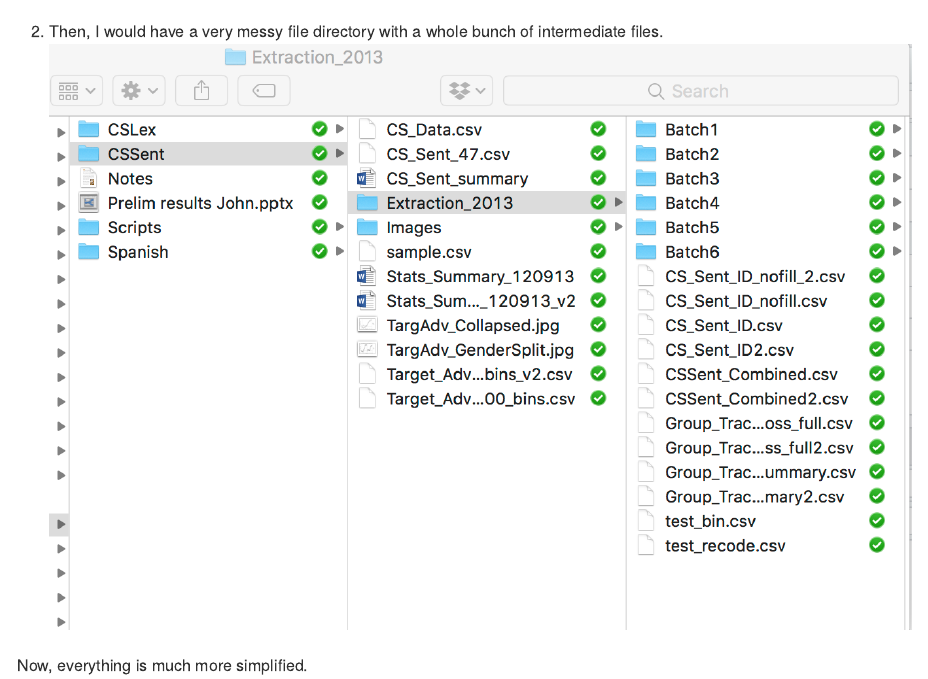
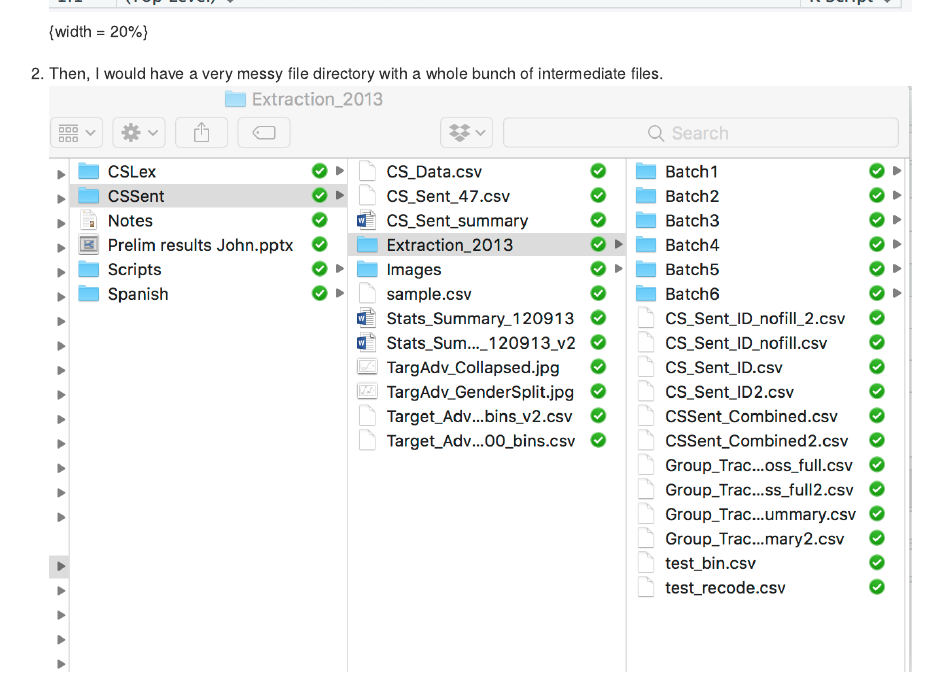
Before and after one commit to jorgelingo/Methods, an R Markdown document (Tutorials/1_MarkdownNotes.Rmd): the page in a window 1100 px wide, from 1360 px down before the commit and from 1340 px down after it, so that both start at the same text. The pictures show the output file Tutorials/1_MarkdownNotes.md that the author committed with the source, drawn offline in the style of GitHub; long lines of code are wrapped.

Commit message:
Fixed formatting issues

```diff
--- a/Tutorials/1_MarkdownNotes.Rmd
+++ b/Tutorials/1_MarkdownNotes.Rmd
@@ -23,15 +23,15 @@ In my own pre-R markdown/tidyverse world, I used to work with the script editor.
 Take a look at my prior workflow.
 
 1. I would write code where it was hard to visualize where the different sections occured.
-![Script Screenshot 1](Images/Script1_screenshot.png)
+![Script Screenshot 1](Images/Script1_screenshot.png){width = 20%}
 
 2. Then, I would have a very messy file directory with a whole bunch of intermediate files.
-![File Directory 1](Images/directory_1.png)
+![File Directory 1](Images/directory_1.png){width = 20%}
 
 Now, everything is much more simplified.
-![R Markdown screenshot](Images/Script2_screenshot.png)
+![R Markdown screenshot](Images/Script2_screenshot.png){width = 20%}
 Including my file directory:
-![file directory 2](Images/directory_2.png)
+![file directory 2](Images/directory_2.png){width = 20%}
 
 So I really want to highly encourage you to use the R Markdown funcitonality even beyond my class. It's essentially like keeping a lab notebook, which can easily be converted into a final product. In fact, it's possible to write-up journal article submissions and even conference presentations all within R Studio. These are obviously more advanced topics, but it's something you can look forward to as you progress with your own skillset!
 
```
Also changed, not shown: Tutorials/1_MarkdownNotes.md, Tutorials/1_MarkdownNotes_files/figure-html/unnamed-chunk-1-1.png (added), Tutorials/1_MarkdownNotes.Rmd (2 more changed lines).
